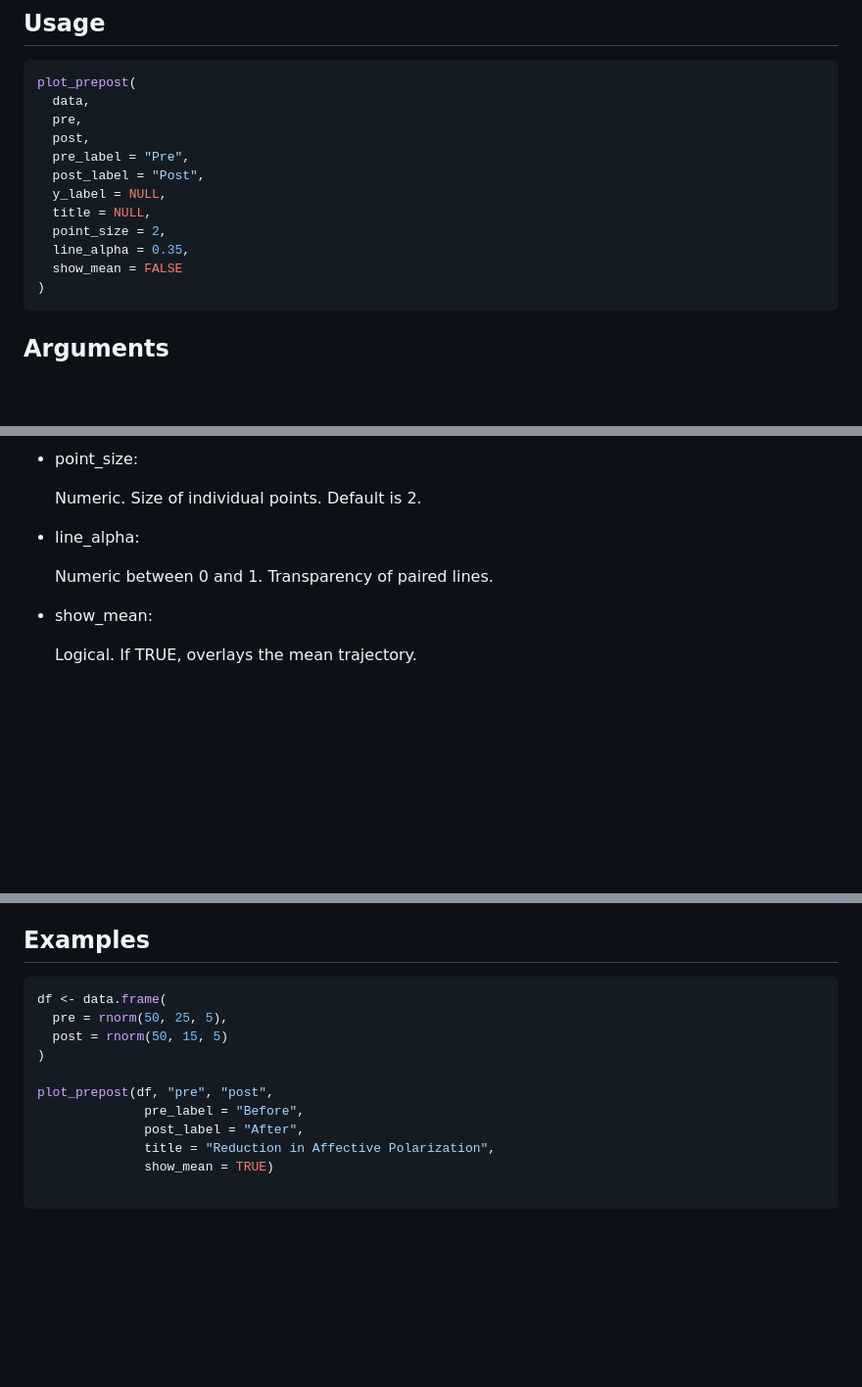
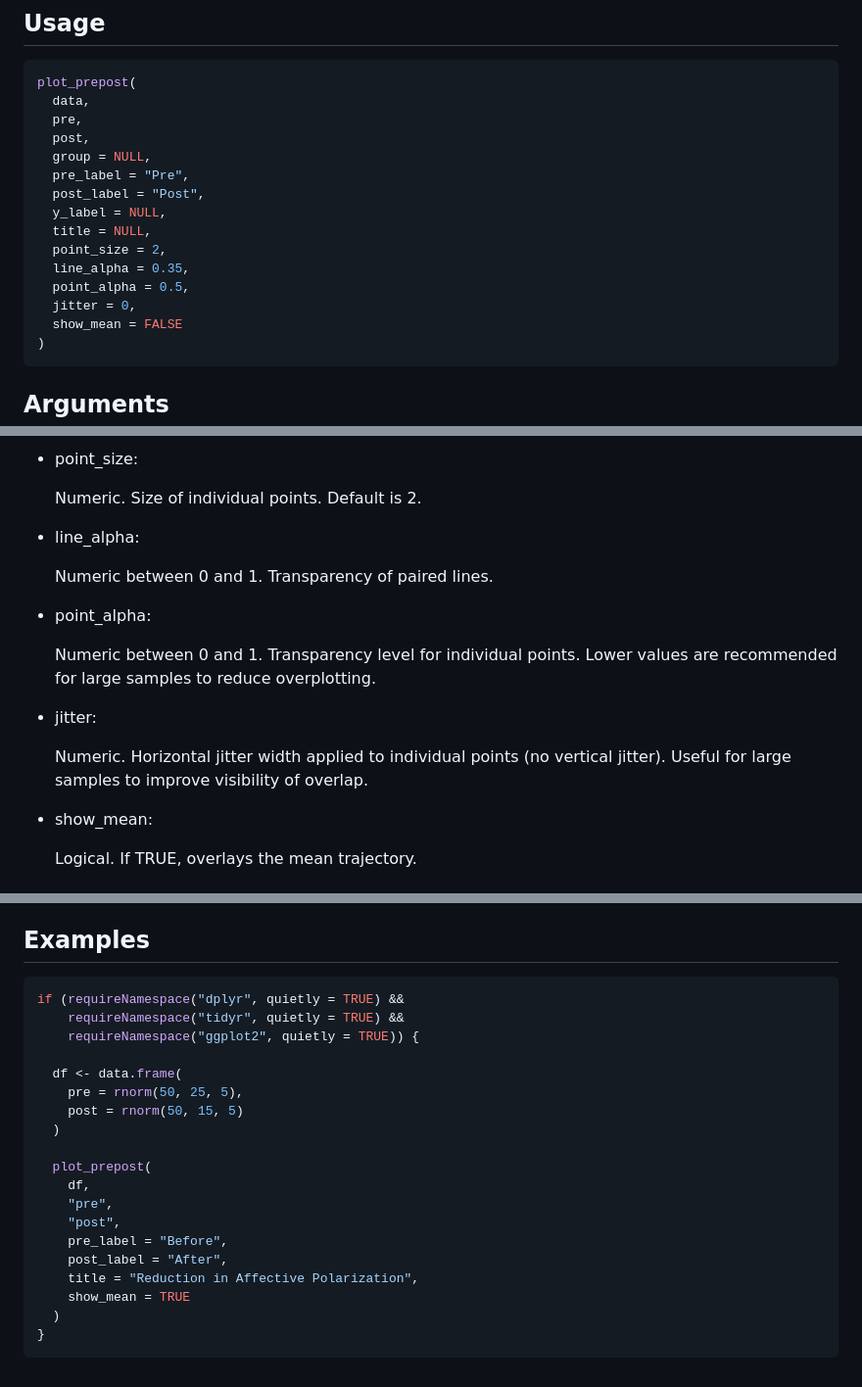
Before and after one commit to rempsyc/rempsyc, a Markdown page: reference/plot_prepost.md, 3 parts joined by grey strips. Shown: that part at 98% size. Drawn GitHub-style; blank space fills up the shorter version.

````diff
--- a/reference/plot_prepost.md
+++ b/reference/plot_prepost.md
@@ -12,12 +12,15 @@ plot_prepost(
   data,
   pre,
   post,
+  group = NULL,
   pre_label = "Pre",
   post_label = "Post",
   y_label = NULL,
   title = NULL,
   point_size = 2,
   line_alpha = 0.35,
+  point_alpha = 0.5,
+  jitter = 0,
   show_mean = FALSE
 )
 ```
@@ -60,6 +63,17 @@ plot_prepost(
 
   Numeric between 0 and 1. Transparency of paired lines.
 
+- point_alpha:
+
+  Numeric between 0 and 1. Transparency level for individual points.
+  Lower values are recommended for large samples to reduce overplotting.
+
+- jitter:
+
+  Numeric. Horizontal jitter width applied to individual points (no
+  vertical jitter). Useful for large samples to improve visibility of
+  overlap.
+
 - show_mean:
 
   Logical. If TRUE, overlays the mean trajectory.
@@ -77,15 +91,23 @@ No axis limits are imposed; scaling adapts to the data range.
 ## Examples
 
 ``` r
-df <- data.frame(
-  pre = rnorm(50, 25, 5),
-  post = rnorm(50, 15, 5)
-)
+if (requireNamespace("dplyr", quietly = TRUE) &&
+    requireNamespace("tidyr", quietly = TRUE) &&
+    requireNamespace("ggplot2", quietly = TRUE)) {
 
-plot_prepost(df, "pre", "post",
-              pre_label = "Before",
-              post_label = "After",
-              title = "Reduction in Affective Polarization",
-              show_mean = TRUE)
+  df <- data.frame(
+    pre = rnorm(50, 25, 5),
+    post = rnorm(50, 15, 5)
+  )
 
+  plot_prepost(
+    df,
+    "pre",
+    "post",
+    pre_label = "Before",
+    post_label = "After",
+    title = "Reduction in Affective Polarization",
+    show_mean = TRUE
+  )
+}
 ```
````
Also changed, not shown: reference/nice_table.md (+1 -1 lines), reference/figures/README-plot_prepost-1.png, reference/plot_prepost-1.png, 9 other files.
